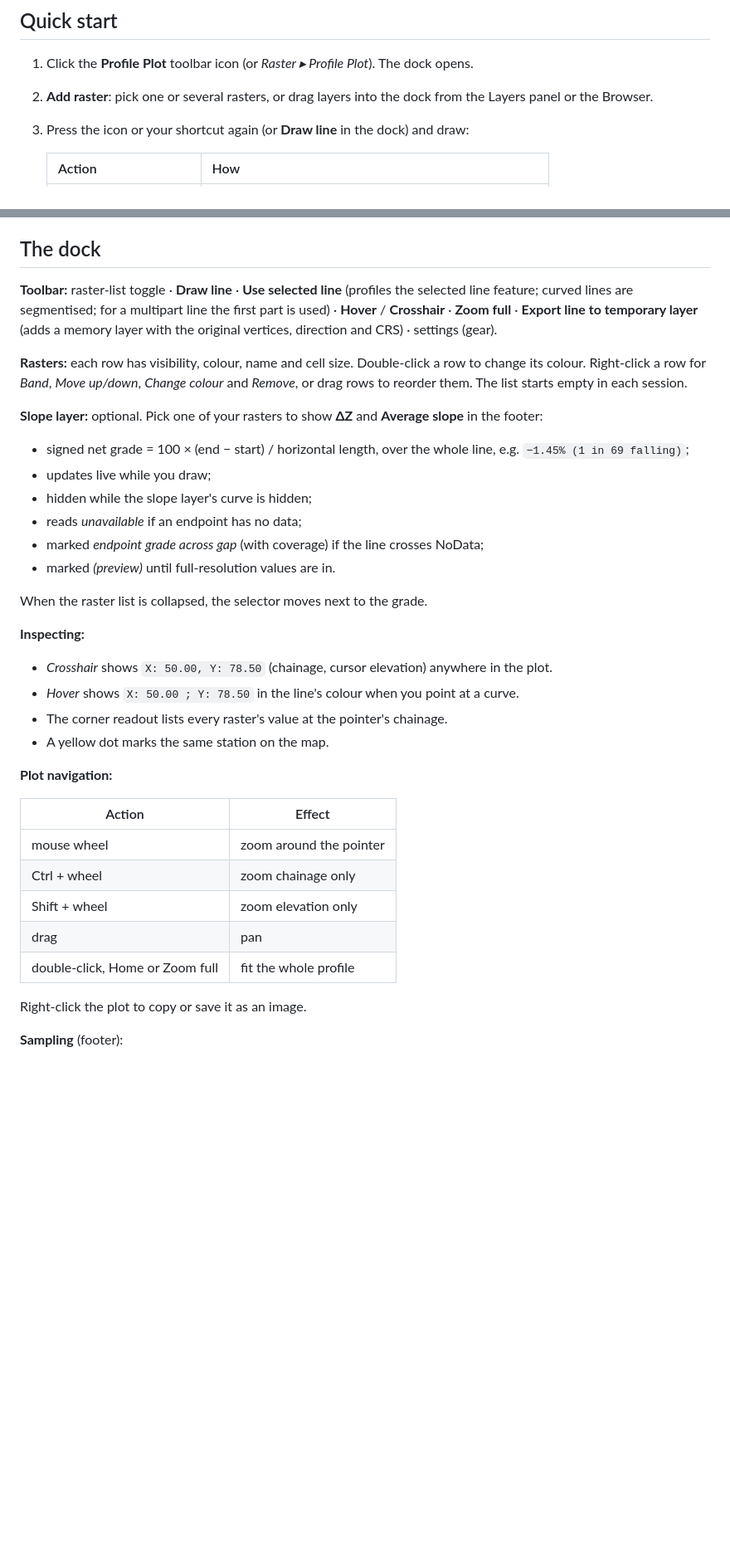
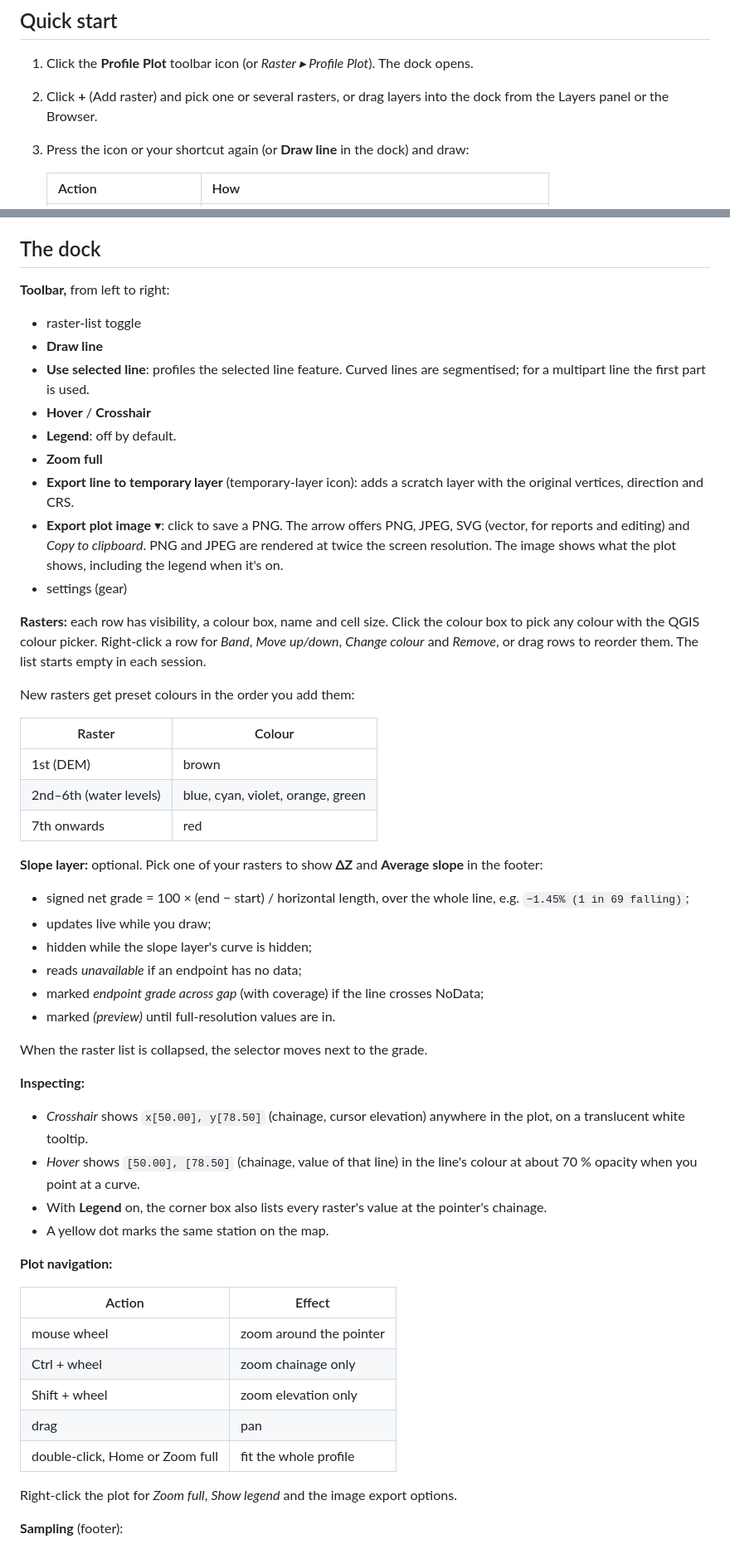
Before and after one commit to irenejaya/profile-plot, a Markdown page: README.md, 2 parts joined by grey strips. Shown at 83% size. Rendered like a GitHub page; blank space fills up the shorter version.

```diff
--- a/README.md
+++ b/README.md
@@ -19,8 +19,8 @@ it uses numpy, GDAL and Qt, which ship with QGIS, and works offline.
 ## Quick start
 
 1. Click the **Profile Plot** toolbar icon (or *Raster ▸ Profile Plot*). The dock opens.
-2. **Add raster**: pick one or several rasters, or drag layers into the dock from the Layers
-   panel or the Browser.
+2. Click **+** (Add raster) and pick one or several rasters, or drag layers into the dock from
+   the Layers panel or the Browser.
 3. Press the icon or your shortcut again (or **Draw line** in the dock) and draw:
 
    | Action | How |
@@ -47,14 +47,34 @@ The assigned key is shown in the icon's and the *Draw line* button's tooltips.
 
 ## The dock
 
-**Toolbar:** raster-list toggle · **Draw line** · **Use selected line** (profiles the selected
-line feature; curved lines are segmentised; for a multipart line the first part is used) ·
-**Hover** / **Crosshair** · **Zoom full** · **Export line to temporary layer** (adds a memory
-layer with the original vertices, direction and CRS) · settings (gear).
+**Toolbar,** from left to right:
 
-**Rasters:** each row has visibility, colour, name and cell size. Double-click a row to change
-its colour. Right-click a row for *Band*, *Move up/down*, *Change colour* and *Remove*, or drag
-rows to reorder them. The list starts empty in each session.
+* raster-list toggle
+* **Draw line**
+* **Use selected line**: profiles the selected line feature. Curved lines are segmentised; for a
+  multipart line the first part is used.
+* **Hover** / **Crosshair**
+* **Legend**: off by default.
+* **Zoom full**
+* **Export line to temporary layer** (temporary-layer icon): adds a scratch layer with the
+  original vertices, direction and CRS.
+* **Export plot image** ▾: click to save a PNG. The arrow offers PNG, JPEG, SVG (vector, for
+  reports and editing) and *Copy to clipboard*. PNG and JPEG are rendered at twice the screen
+  resolution. The image shows what the plot shows, including the legend when it's on.
+* settings (gear)
+
+**Rasters:** each row has visibility, a colour box, name and cell size. Click the colour box to
+pick any colour with the QGIS colour picker. Right-click a row for *Band*, *Move up/down*,
+*Change colour* and *Remove*, or drag rows to reorder them. The list starts empty in each
+session.
+
+New rasters get preset colours in the order you add them:
+
+| Raster | Colour |
+|---|---|
+| 1st (DEM) | brown |
+| 2nd–6th (water levels) | blue, cyan, violet, orange, green |
+| 7th onwards | red |
 
 **Slope layer:** optional. Pick one of your rasters to show **ΔZ** and **Average slope** in the
 footer:
@@ -70,9 +90,11 @@ footer:
 When the raster list is collapsed, the selector moves next to the grade.
 
 **Inspecting:**
-* *Crosshair* shows `X: 50.00, Y: 78.50` (chainage, cursor elevation) anywhere in the plot.
-* *Hover* shows `X: 50.00 ; Y: 78.50` in the line's colour when you point at a curve.
-* The corner readout lists every raster's value at the pointer's chainage.
+* *Crosshair* shows `x[50.00], y[78.50]` (chainage, cursor elevation) anywhere in the plot, on
+  a translucent white tooltip.
+* *Hover* shows `[50.00], [78.50]` (chainage, value of that line) in the line's colour at about
+  70 % opacity when you point at a curve.
+* With **Legend** on, the corner box also lists every raster's value at the pointer's chainage.
 * A yellow dot marks the same station on the map.
 
 **Plot navigation:**
@@ -85,7 +107,7 @@ When the raster list is collapsed, the selector moves next to the grade.
 | drag | pan |
 | double-click, Home or Zoom full | fit the whole profile |
 
-Right-click the plot to copy or save it as an image.
+Right-click the plot for *Zoom full*, *Show legend* and the image export options.
 
 **Sampling** (footer):
 * **Native cells** (default): every cell the line crosses over a positive distance, drawn as
```
Also changed, not shown: other parts of README.md (+2 -0 lines), docs/images/dock_compact.png, docs/images/dock_hover.png, docs/images/dock_legend.png (added), docs/images/window_crosshair.png, 10 other files.
